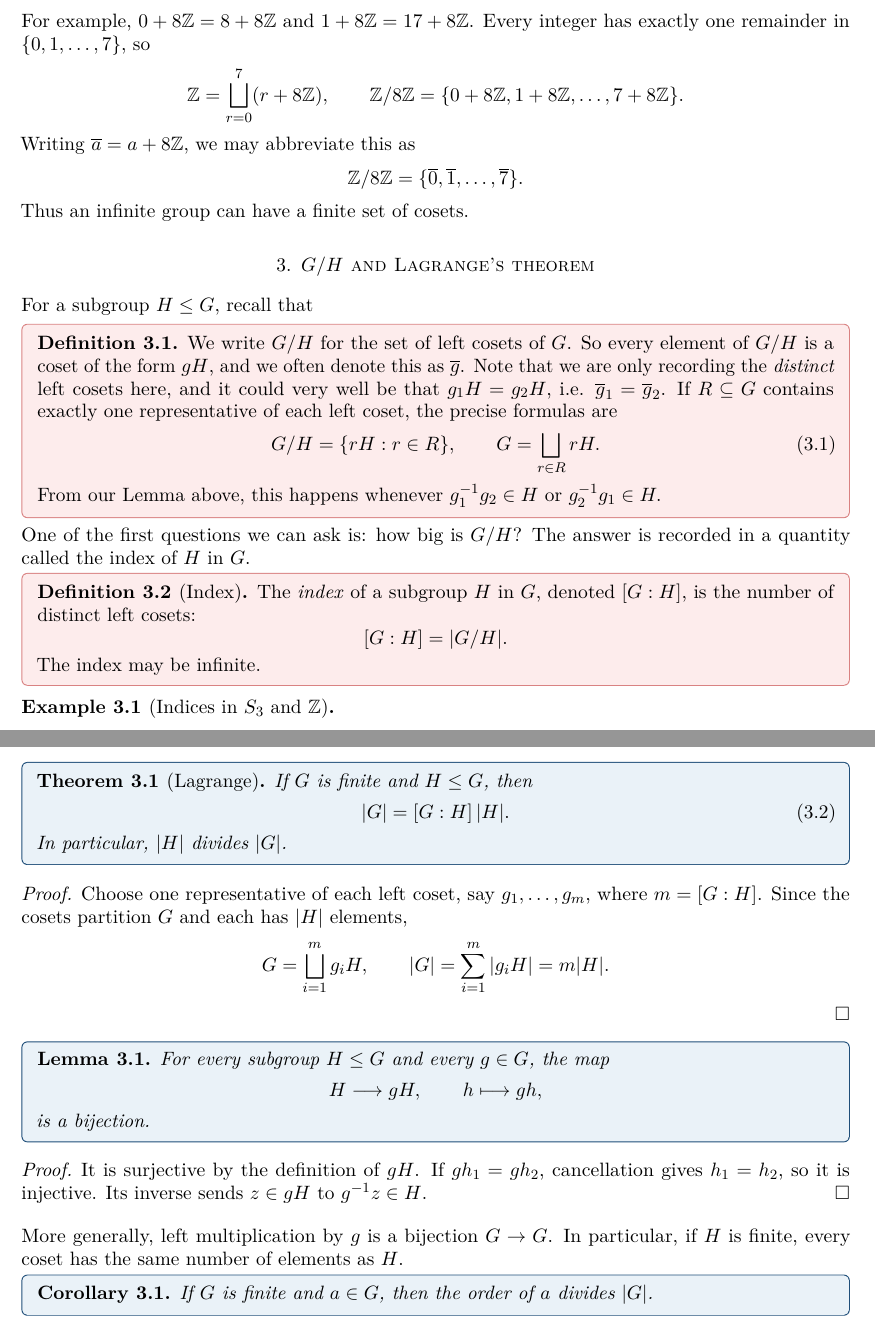
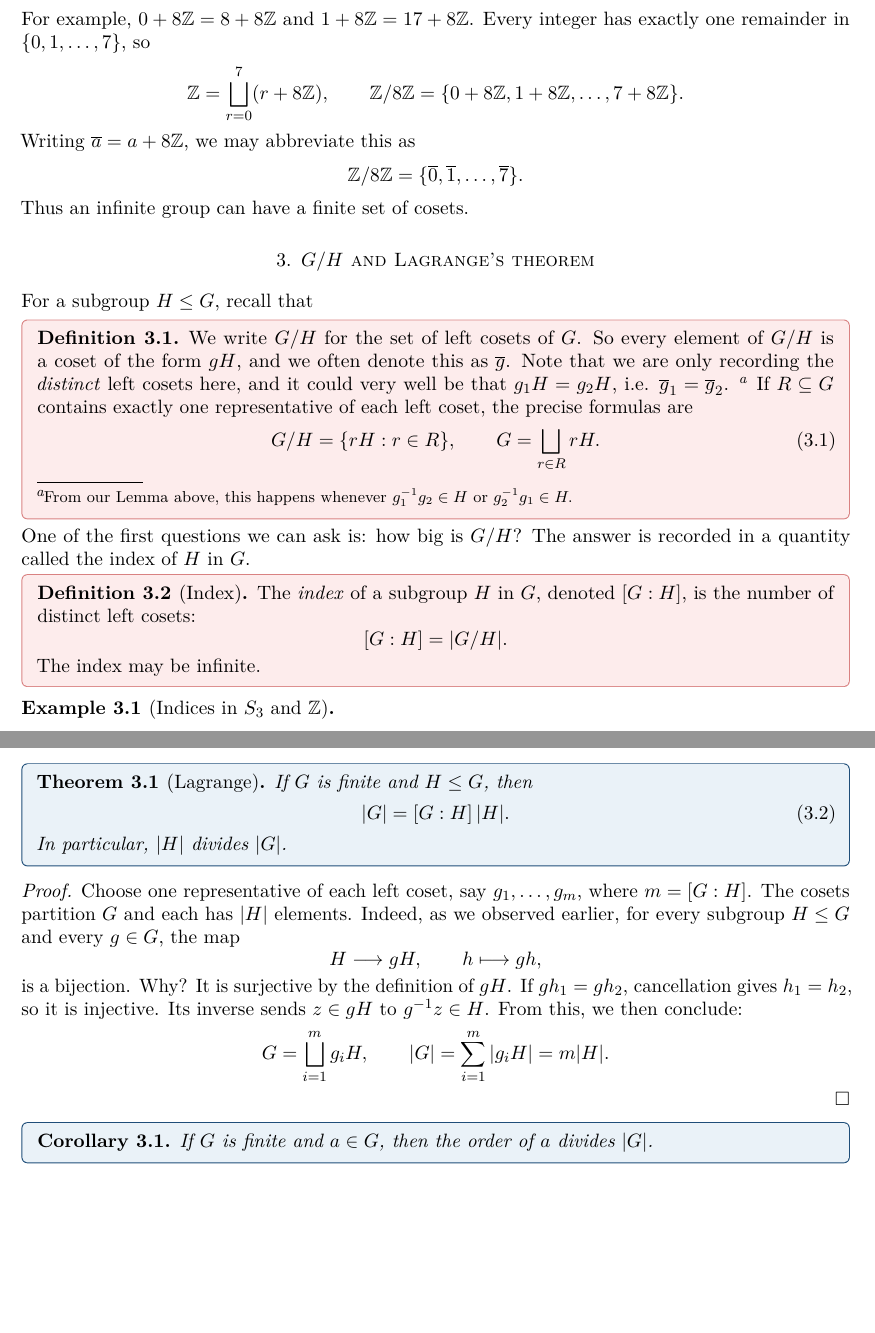
Before and after one commit to mmpatnaik/math327F26, a LaTeX paper (notes/lecture-11.tex): two parts of pages 2 and 3 of 4 before the commit and two parts of pages 2 and 3 of 3 after it, joined at a grey line, cut so that both start at the same text, the shorter picture padded with empty space. Compiled offline with pdfLaTeX.

Commit message:
updated lecture11

```diff
--- a/notes/lecture-11.tex
+++ b/notes/lecture-11.tex
@@ -221,15 +221,15 @@ Thus an infinite group can have a finite set of cosets.
 
 For a subgroup $H \leq G$, recall that
 
-\begin{define} We write $G/H$ for the set of left cosets of $G$. So every element of $G/H$ is a coset of the form $gH$, and we often denote this as $\overline{g}$. Note that we are only recording the \textit{distinct} left cosets here, and it could very well be that $g_1H  =g_2H$, i.e. $\overline{g}_1 = \overline{g}_2$.
+\begin{define} We write $G/H$ for the set of left cosets of $G$. So every element of $G/H$ is a coset of the form $gH$, and we often denote this as $\overline{g}$. Note that we are only recording the \textit{distinct} left cosets here, and it could very well be that $g_1H  =g_2H$, i.e. $\overline{g}_1 = \overline{g}_2$. \footnote{
+		From our Lemma above, this happens whenever $g_1^{-1} g_2\in H$ or $g_2^{-1}g_1 \in H.$}
 	If $R\subseteq G$ contains exactly one representative of each left coset,
 	the precise formulas are
 	\begin{equation}
 		G/H=\{rH:r\in R\},\qquad G=\bigsqcup_{r\in R}rH.
 	\end{equation}
 
-
-	From our Lemma above, this happens whenever $g_1^{-1} g_2\in H$ or $g_2^{-1}g_1 \in H.$ \end{define}
+	 \end{define}
 
 One of the first questions we can ask is: how big is $G/H$? The answer is recorded in a quantity called the index of $H$ in $G$.
 
@@ -298,7 +298,14 @@ In particular, $|H|$ divides $|G|$.
 \end{theorem}
 \begin{proof}
 Choose one representative of each left coset, say $g_1,\ldots,g_m$, where
-$m=[G:H]$. Since the cosets partition $G$ and each has $|H|$ elements,
+$m=[G:H]$. The cosets partition $G$ and each has $|H|$ elements. Indeed, as we observed earlier, for every subgroup $H\leq G$ and every $g\in G$, the map
+\[
+H\longrightarrow gH,\qquad h\longmapsto gh,
+\]
+is a bijection. Why? It is surjective by the definition of $gH$. If $gh_1=gh_2$, cancellation
+gives $h_1=h_2$, so it is injective. Its inverse sends $z\in gH$ to
+$g^{-1}z\in H$.
+From this, we then conclude:
 \[
   G=\bigsqcup_{i=1}^m g_iH,
   \qquad |G|=\sum_{i=1}^m|g_iH|=m|H|.
@@ -306,22 +313,6 @@ $m=[G:H]$. Since the cosets partition $G$ and each has $|H|$ elements,
 \end{proof}
 
 
-\begin{lemma}
-	For every subgroup $H\leq G$ and every $g\in G$, the map
-	\[
-	H\longrightarrow gH,\qquad h\longmapsto gh,
-	\]
-	is a bijection.
-\end{lemma}
-\begin{proof}
-	It is surjective by the definition of $gH$. If $gh_1=gh_2$, cancellation
-	gives $h_1=h_2$, so it is injective. Its inverse sends $z\in gH$ to
-	$g^{-1}z\in H$.
-\end{proof}
-
-More generally, left multiplication by $g$ is a bijection $G\to G$.
-In particular, if $H$ is finite, every coset has the same number of
-elements as $H$.
 
 
 \begin{corollary}
```
